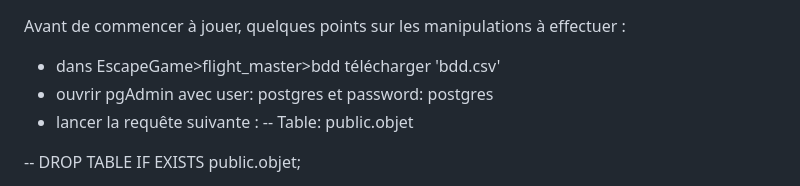
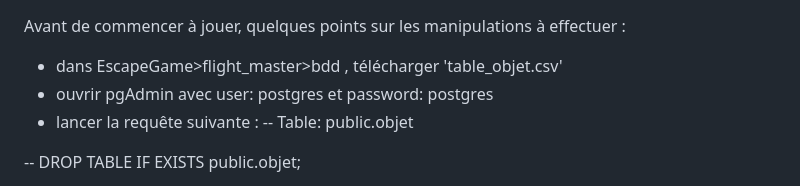
Before and after one commit to LiliaCampo/EscapeGame, a Markdown page: README.md, the part around the change. Drawn GitHub-style.

```diff
--- a/README.md
+++ b/README.md
@@ -1,5 +1,5 @@
 Avant de commencer à jouer, quelques points sur les manipulations à effectuer :
-- dans EscapeGame>flight_master>bdd télécharger 'bdd.csv'
+- dans EscapeGame>flight_master>bdd , télécharger 'table_objet.csv'
 - ouvrir pgAdmin avec user: postgres et password: postgres
 - lancer la requête suivante :
   -- Table: public.objet
```
